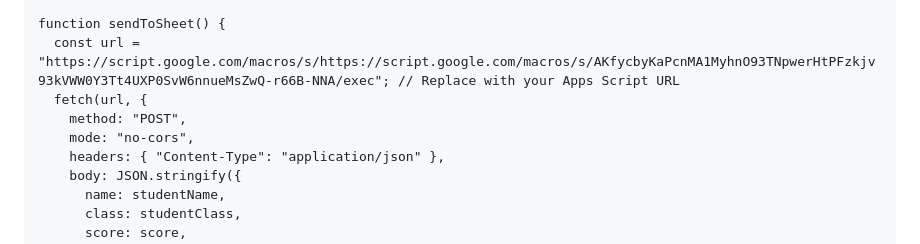
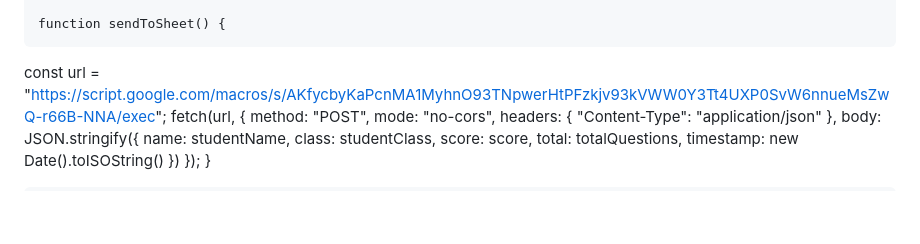
Before and after one commit to hattiewilson/triangle-area-quiz_1, a Markdown page: README.md, the part around the change. Drawn GitHub-style; blank space fills up the shorter version.

```diff
--- a/README.md
+++ b/README.md
@@ -97,7 +97,7 @@
     }
 
     function sendToSheet() {
-      const url = "https://script.google.com/macros/s/https://script.google.com/macros/s/AKfycbyKaPcnMA1MyhnO93TNpwerHtPFzkjv93kVWW0Y3Tt4UXP0SvW6nnueMsZwQ-r66B-NNA/exec"; // Replace with your Apps Script URL
+const url = "https://script.google.com/macros/s/AKfycbyKaPcnMA1MyhnO93TNpwerHtPFzkjv93kVWW0Y3Tt4UXP0SvW6nnueMsZwQ-r66B-NNA/exec";
       fetch(url, {
         method: "POST",
         mode: "no-cors",
```
